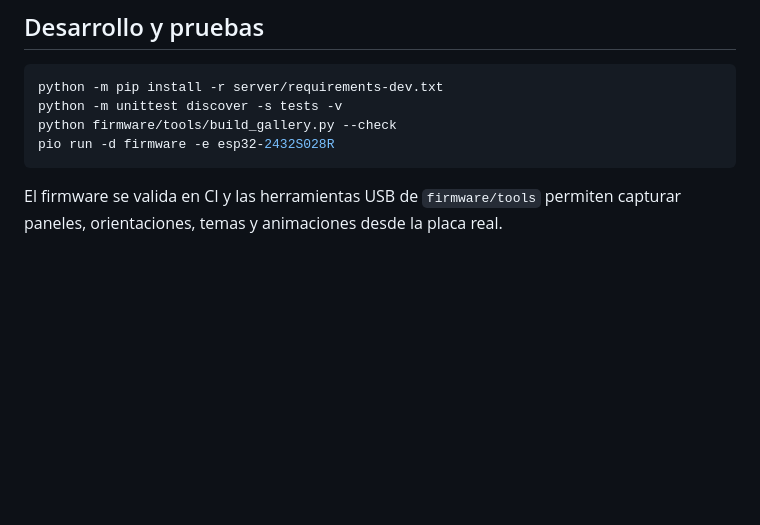
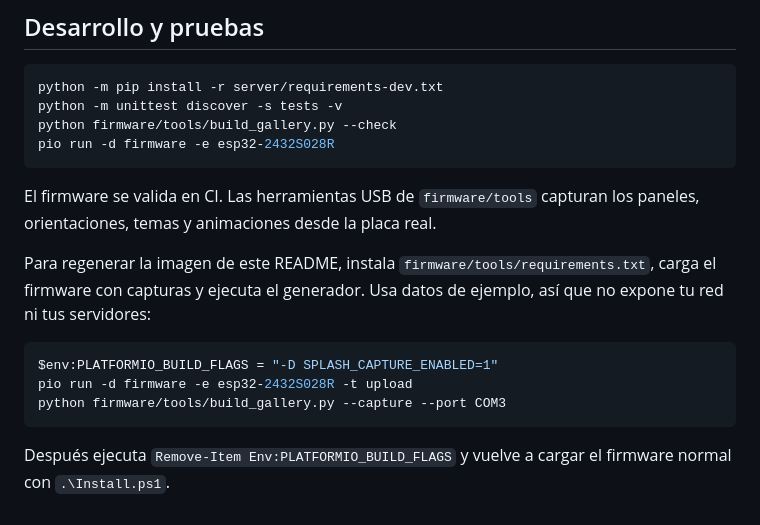
Before and after one commit to Mayky23/rpi5-cyd-monitor, a Markdown page: README.md, the part around one of its changes. Drawn GitHub-style; blank space fills up the shorter version.

````diff
--- a/README.md
+++ b/README.md
@@ -114,5 +134,18 @@ python firmware/tools/build_gallery.py --check
 pio run -d firmware -e esp32-2432S028R
 ```
 
-El firmware se valida en CI y las herramientas USB de `firmware/tools` permiten
-capturar paneles, orientaciones, temas y animaciones desde la placa real.
+El firmware se valida en CI. Las herramientas USB de `firmware/tools` capturan
+los paneles, orientaciones, temas y animaciones desde la placa real.
+
+Para regenerar la imagen de este README, instala
+`firmware/tools/requirements.txt`, carga el firmware con capturas y ejecuta el
+generador. Usa datos de ejemplo, así que no expone tu red ni tus servidores:
+
+```powershell
+$env:PLATFORMIO_BUILD_FLAGS = "-D SPLASH_CAPTURE_ENABLED=1"
+pio run -d firmware -e esp32-2432S028R -t upload
+python firmware/tools/build_gallery.py --capture --port COM3
+```
+
+Después ejecuta `Remove-Item Env:PLATFORMIO_BUILD_FLAGS` y vuelve a cargar el
+firmware normal con `.\Install.ps1`.
````
Also changed, not shown: other parts of README.md (+44 -24 lines), docs/panels.png, 6 other files.
